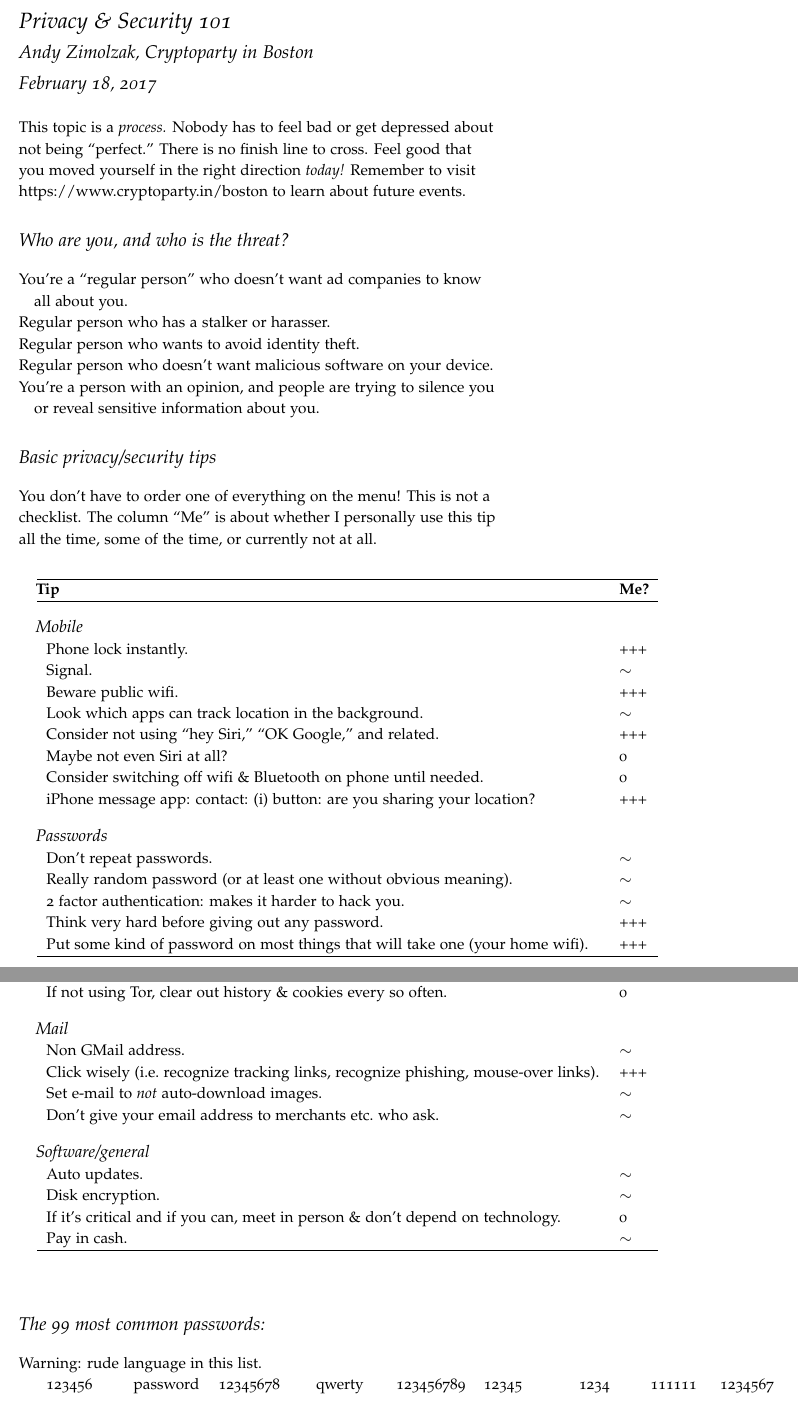
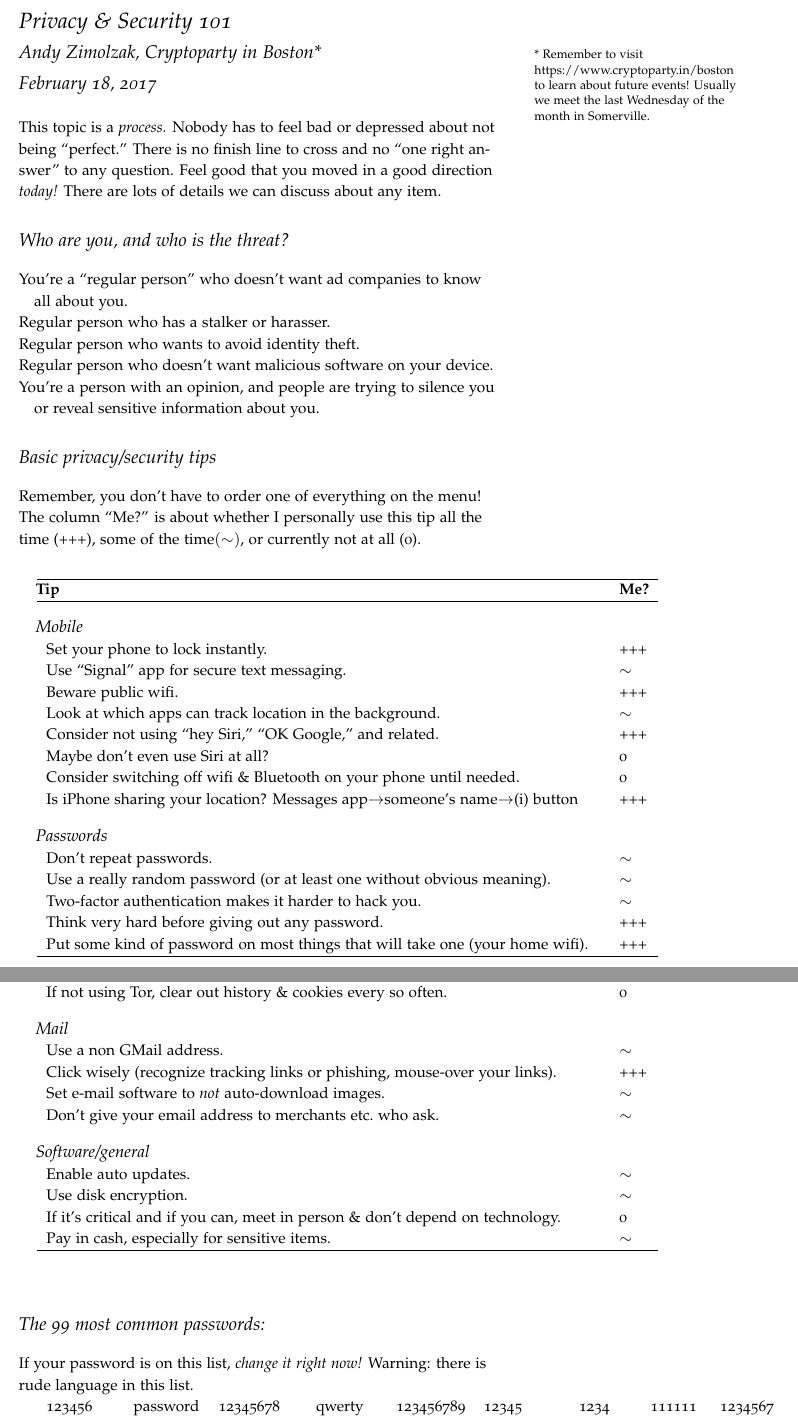
Before and after one commit to zimolzak/priv-sec-movement, a LaTeX document (priv-sec-101.tex): two parts of pages 1 and 2 of 2, joined at a grey line, cut so that both start at the same text. Compiled offline with pdfLaTeX.

Commit message:
Many more complete sentences.

```diff
--- a/priv-sec-101.tex
+++ b/priv-sec-101.tex
@@ -1,17 +1,22 @@
 \documentclass{tufte-handout}
 \usepackage{privacytable}
 \title{Privacy \& Security 101}
-\author{Andy Zimolzak, Cryptoparty in Boston}
+
+\author{Andy Zimolzak, Cryptoparty in Boston*\marginnote{* Remember to
+    visit https://www.cryptoparty.in/boston to learn about future
+    events! Usually we meet the last Wednesday of the month in
+    Somerville.}}
+
 \date{February 18, 2017}
 \begin{document}
 
 \maketitle
 
-This topic is a \emph{process.} Nobody has to feel bad or get
-depressed about not being ``perfect.'' There is no finish line to
-cross. Feel good that you moved yourself in the right direction
-\emph{today!} Remember to visit https://www.cryptoparty.in/boston to
-learn about future events.
+This topic is a \emph{process.} Nobody has to feel bad or depressed
+about not being ``perfect.'' There is no finish line to cross and no
+``one right answer'' to any question. Feel good that you moved in a
+good direction \emph{today!} There are lots of details we can discuss
+about any item.
 
 \section{Who are you, and who is the threat?}
 
@@ -32,30 +37,32 @@ trying to silence you or reveal sensitive information about you.
 
 
 \section{Basic privacy/security tips}
-You don't have to order one of everything on the menu! This is not a
-checklist. The column ``Me'' is about whether I personally use this
-tip all the time, some of the time, or currently not at all.
+Remember, you don't have to order one of everything on the menu! The
+column ``Me?'' is about whether I personally use this tip all the time
+(+++), some of the time$(\sim)$, or currently not at all (0).
+
 \vspace{4ex}
 
 
 \startlines
 
 \tablesubsection Mobile\\
-Phone lock instantly. & +++ \\
-Signal. & $\sim$ \\
+Set your phone to lock instantly. & +++ \\
+Use ``Signal'' app for secure text messaging. & $\sim$ \\
 Beware public wifi. & +++ \\
-Look which apps can track location in the background. & $\sim$ \\
+Look at which apps can track location in the background. & $\sim$ \\
 Consider not using ``hey Siri,'' ``OK Google,'' and related. & +++ \\
-Maybe not even Siri at all? & 0 \\
-Consider switching off wifi \& Bluetooth on phone until needed. & 0 \\
-iPhone message app: contact: (i) button: are you sharing your
-location? & +++ \\
+Maybe don't even use Siri at all? & 0 \\
+Consider switching off wifi \& Bluetooth on your phone until needed. & 0 \\
+Is iPhone sharing your location? Messages app$\to$someone's name$\to$(i)
+button & +++ \\
 
 
 \tablesubsection Passwords\\
 Don't repeat passwords. & $\sim$ \\
-Really random password (or at least one without obvious meaning). & $\sim$ \\
-2 factor authentication: makes it harder to hack you. & $\sim$ \\
+Use a really random password (or at least one without obvious
+meaning). & $\sim$ \\
+Two-factor authentication makes it harder to hack you. & $\sim$ \\
 Think very hard before giving out any password. & +++ \\
 Put some kind of password on most things that will take one (your home
 wifi). & +++ \\
@@ -82,26 +89,26 @@ Check your Facebook settings (``friends only''). & $\sim$ \\
 If not using Tor, clear out history \& cookies every so often. & 0 \\
 
 \tablesubsection Mail\\
-Non GMail address. & $\sim$ \\
-Click wisely (i.e.\ recognize tracking links, recognize phishing,
-mouse-over links). & +++ \\
-Set e-mail to \emph{not} auto-download images. & $\sim$ \\
+Use a non GMail address. & $\sim$ \\
+Click wisely (recognize tracking links or phishing,
+mouse-over your links). & +++ \\
+Set e-mail software to \emph{not} auto-download images. & $\sim$ \\
 Don't give your email address to merchants etc.\ who ask. & $\sim$ \\
 
 
 \tablesubsection Software/general\\
-Auto updates. & $\sim$ \\
-Disk encryption. & $\sim$ \\
+Enable auto updates. & $\sim$ \\
+Use disk encryption. & $\sim$ \\
 If it's critical and if you can, meet in person \& don't depend on
 technology. & 0 \\
-Pay in cash. & $\sim$ \\
+Pay in cash, especially for sensitive items. & $\sim$ \\
 \stoplines
-
 
 
 \section{The 99 most common passwords:}
 
-Warning: rude language in this list.
+If your password is on this list, \emph{change it right now!} Warning:
+there is rude language in this list.
 
 \begin{tabular}{lllllllll}
 
```
Also changed, not shown: priv-sec-101.tex (8 more changed lines).
